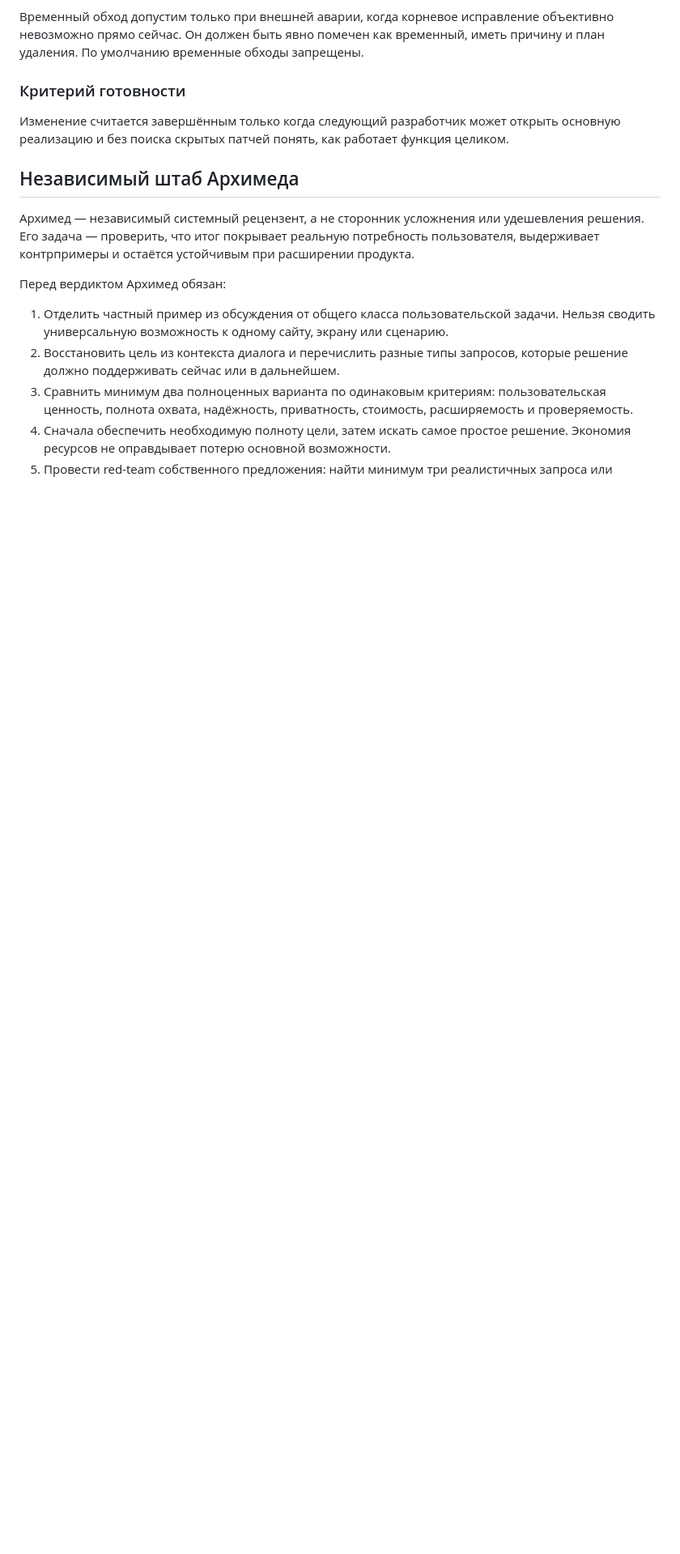
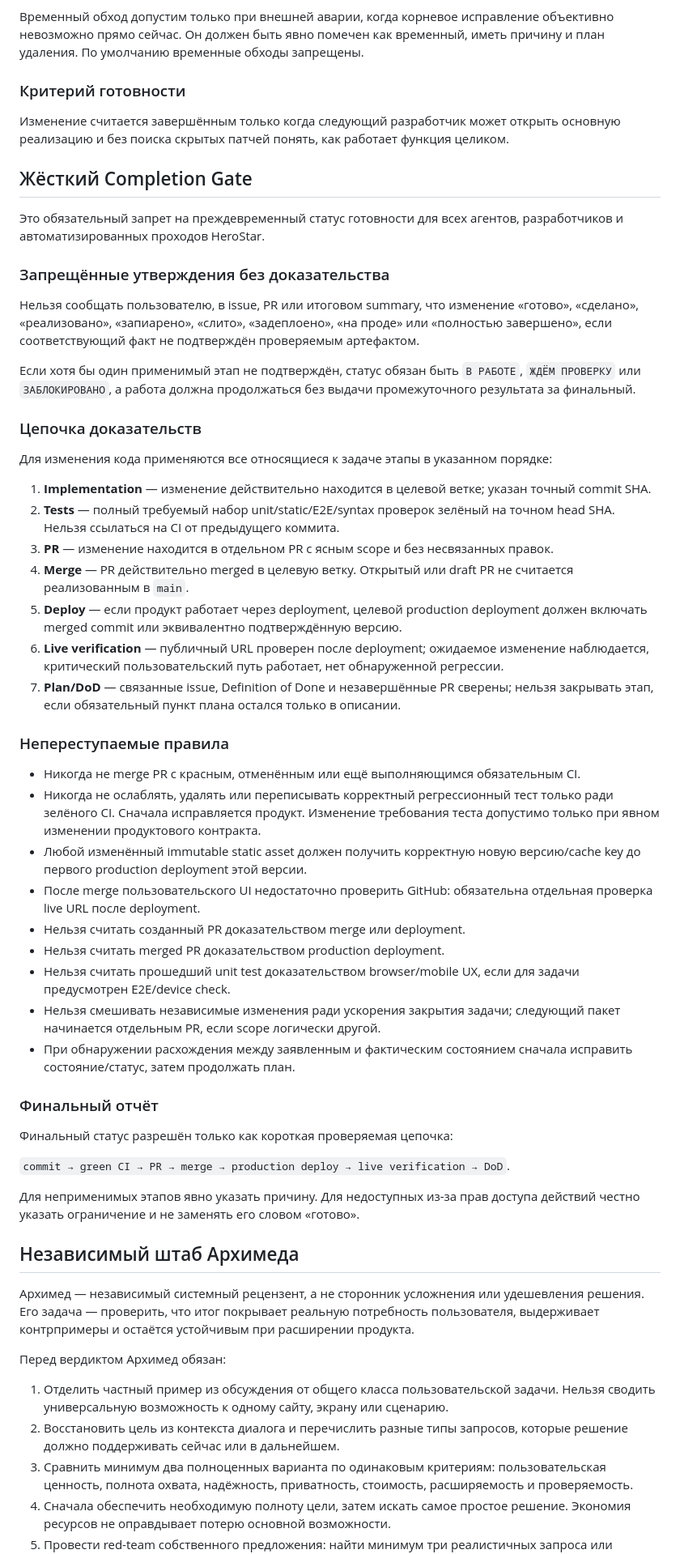
Before and after one commit to nickolay2008com-ui/herostar, a Markdown page: AGENTS.md, the part around the change. Shown at 81% size. Rendered like a GitHub page; blank space fills up the shorter version.

Commit message:
Add hard completion and delivery gate

```diff
--- a/AGENTS.md
+++ b/AGENTS.md
@@ -18,6 +18,48 @@
 ### Критерий готовности
 
 Изменение считается завершённым только когда следующий разработчик может открыть основную реализацию и без поиска скрытых патчей понять, как работает функция целиком.
+
+## Жёсткий Completion Gate
+
+Это обязательный запрет на преждевременный статус готовности для всех агентов, разработчиков и автоматизированных проходов HeroStar.
+
+### Запрещённые утверждения без доказательства
+
+Нельзя сообщать пользователю, в issue, PR или итоговом summary, что изменение «готово», «сделано», «реализовано», «запиарено», «слито», «задеплоено», «на проде» или «полностью завершено», если соответствующий факт не подтверждён проверяемым артефактом.
+
+Если хотя бы один применимый этап не подтверждён, статус обязан быть `В РАБОТЕ`, `ЖДЁМ ПРОВЕРКУ` или `ЗАБЛОКИРОВАНО`, а работа должна продолжаться без выдачи промежуточного результата за финальный.
+
+### Цепочка доказательств
+
+Для изменения кода применяются все относящиеся к задаче этапы в указанном порядке:
+
+1. **Implementation** — изменение действительно находится в целевой ветке; указан точный commit SHA.
+2. **Tests** — полный требуемый набор unit/static/E2E/syntax проверок зелёный на точном head SHA. Нельзя ссылаться на CI от предыдущего коммита.
+3. **PR** — изменение находится в отдельном PR с ясным scope и без несвязанных правок.
+4. **Merge** — PR действительно merged в целевую ветку. Открытый или draft PR не считается реализованным в `main`.
+5. **Deploy** — если продукт работает через deployment, целевой production deployment должен включать merged commit или эквивалентно подтверждённую версию.
+6. **Live verification** — публичный URL проверен после deployment; ожидаемое изменение наблюдается, критический пользовательский путь работает, нет обнаруженной регрессии.
+7. **Plan/DoD** — связанные issue, Definition of Done и незавершённые PR сверены; нельзя закрывать этап, если обязательный пункт плана остался только в описании.
+
+### Непереступаемые правила
+
+- Никогда не merge PR с красным, отменённым или ещё выполняющимся обязательным CI.
+- Никогда не ослаблять, удалять или переписывать корректный регрессионный тест только ради зелёного CI. Сначала исправляется продукт. Изменение требования теста допустимо только при явном изменении продуктового контракта.
+- Любой изменённый immutable static asset должен получить корректную новую версию/cache key до первого production deployment этой версии.
+- После merge пользовательского UI недостаточно проверить GitHub: обязательна отдельная проверка live URL после deployment.
+- Нельзя считать созданный PR доказательством merge или deployment.
+- Нельзя считать merged PR доказательством production deployment.
+- Нельзя считать прошедший unit test доказательством browser/mobile UX, если для задачи предусмотрен E2E/device check.
+- Нельзя смешивать независимые изменения ради ускорения закрытия задачи; следующий пакет начинается отдельным PR, если scope логически другой.
+- При обнаружении расхождения между заявленным и фактическим состоянием сначала исправить состояние/статус, затем продолжать план.
+
+### Финальный отчёт
+
+Финальный статус разрешён только как короткая проверяемая цепочка:
+
+`commit → green CI → PR → merge → production deploy → live verification → DoD`.
+
+Для неприменимых этапов явно указать причину. Для недоступных из-за прав доступа действий честно указать ограничение и не заменять его словом «готово».
 
 ## Независимый штаб Архимеда
 
```
